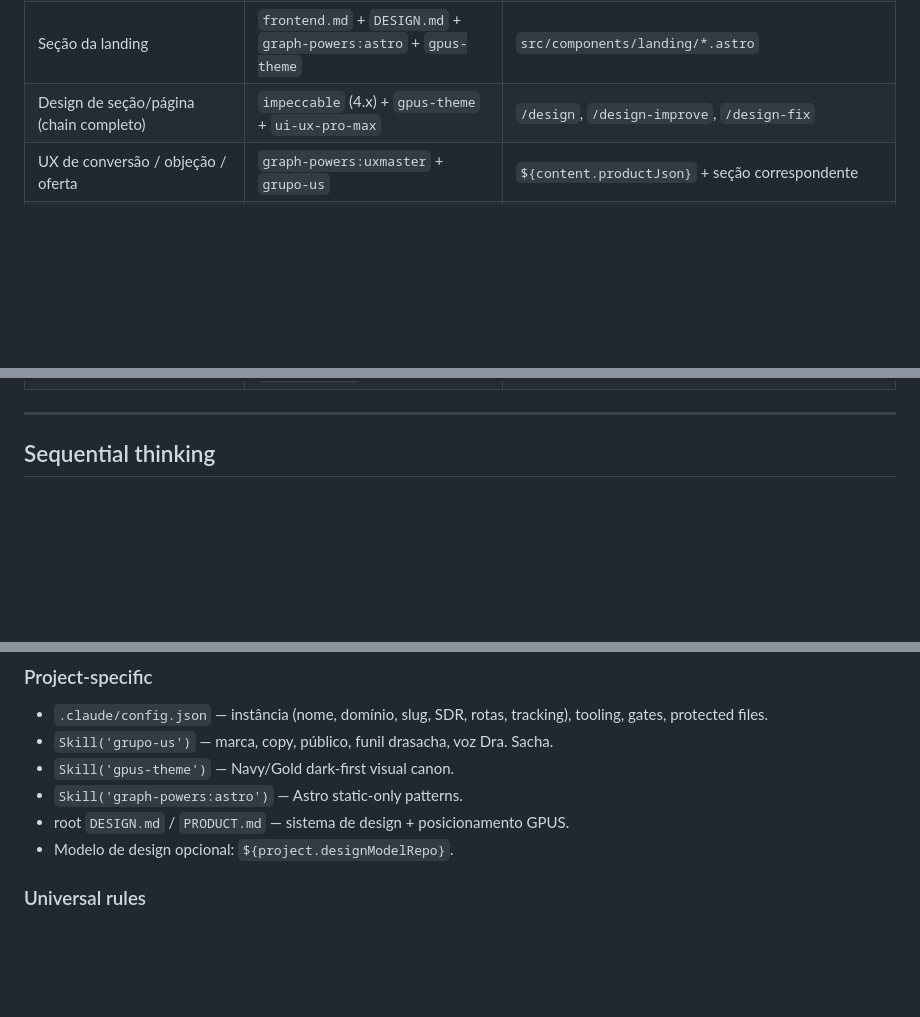
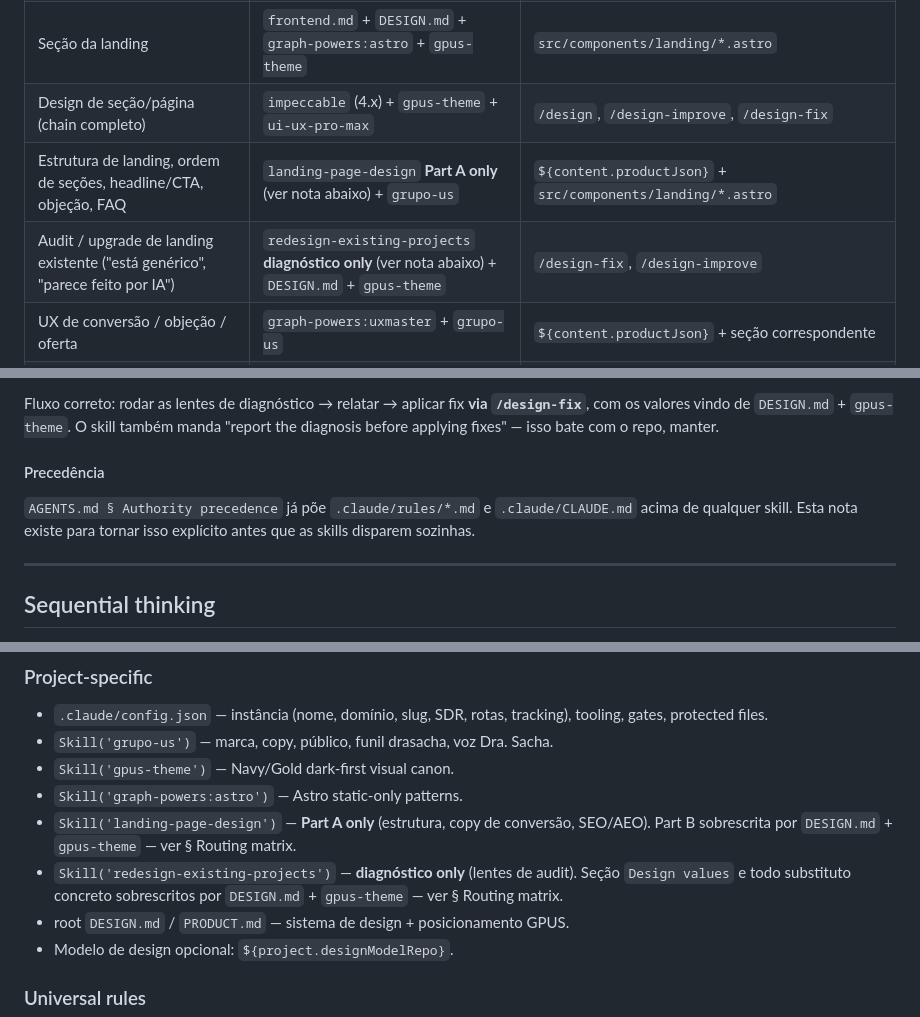
Before and after one commit to GrupoUS/otb-usa, a Markdown page: .claude/CLAUDE.md, 3 parts joined by grey strips. GitHub-like rendering; blank space fills up the shorter version.

```diff
--- a/.claude/CLAUDE.md
+++ b/.claude/CLAUDE.md
@@ -65,6 +65,8 @@ Autonomia quando a mudança é local, reversível, baseada em evidência e dentr
 | WhatsApp CTA/message | `grupo-us` | `${content.productJson}` message; `${lead.whatsappHelper}` só para número/helper |
 | Seção da landing | `frontend.md` + `DESIGN.md` + `graph-powers:astro` + `gpus-theme` | `src/components/landing/*.astro` |
 | Design de seção/página (chain completo) | `impeccable` (4.x) + `gpus-theme` + `ui-ux-pro-max` | `/design`, `/design-improve`, `/design-fix` |
+| Estrutura de landing, ordem de seções, headline/CTA, objeção, FAQ | `landing-page-design` **Part A only** (ver nota abaixo) + `grupo-us` | `${content.productJson}` + `src/components/landing/*.astro` |
+| Audit / upgrade de landing existente ("está genérico", "parece feito por IA") | `redesign-existing-projects` **diagnóstico only** (ver nota abaixo) + `DESIGN.md` + `gpus-theme` | `/design-fix`, `/design-improve` |
 | UX de conversão / objeção / oferta | `graph-powers:uxmaster` + `grupo-us` | `${content.productJson}` + seção correspondente |
 | Tracking GA4/Pixel/GTM/consent | `seo.md` + `graph-powers:performance-optimization` | GTM inline em `src/layouts/Layout.astro`; evento de conversão em `src/pages/redirecionando.astro` (mudança = aprovação) |
 | Captura de lead / payload / planilha | `frontend.md` + `stability.md` | `src/lib/leads.ts` + `src/lib/lead-client.ts` + `api/leads.ts` + Apps Script + `tests/` numa só mudança |
@@ -80,3 +133,8 @@ Autonomia quando a mudança é local, reversível, baseada em evidência e dentr
+Fluxo correto: rodar as lentes de diagnóstico → relatar → aplicar fix **via `/design-fix`**, com os valores vindo de `DESIGN.md` + `gpus-theme`. O skill também manda "report the diagnosis before applying fixes" — isso bate com o repo, manter.
+
+#### Precedência
+
+`AGENTS.md § Authority precedence` já põe `.claude/rules/*.md` e `.claude/CLAUDE.md` acima de qualquer skill. Esta nota existe para tornar isso explícito antes que as skills disparem sozinhas.
 
 ---
 
@@ -115,6 +173,8 @@ Invoke before acting when L4+, multi-domain, 3+ dependent phases, irreversible a
 - `Skill('grupo-us')` — marca, copy, público, funil drasacha, voz Dra. Sacha.
 - `Skill('gpus-theme')` — Navy/Gold dark-first visual canon.
 - `Skill('graph-powers:astro')` — Astro static-only patterns.
+- `Skill('landing-page-design')` — **Part A only** (estrutura, copy de conversão, SEO/AEO). Part B sobrescrita por `DESIGN.md` + `gpus-theme` — ver § Routing matrix.
+- `Skill('redesign-existing-projects')` — **diagnóstico only** (lentes de audit). Seção `Design values` e todo substituto concreto sobrescritos por `DESIGN.md` + `gpus-theme` — ver § Routing matrix.
 - root `DESIGN.md` / `PRODUCT.md` — sistema de design + posicionamento GPUS.
 - Modelo de design opcional: `${project.designModelRepo}`.
 
```
Also changed, not shown: other parts of .claude/CLAUDE.md (+51 -0 lines).
